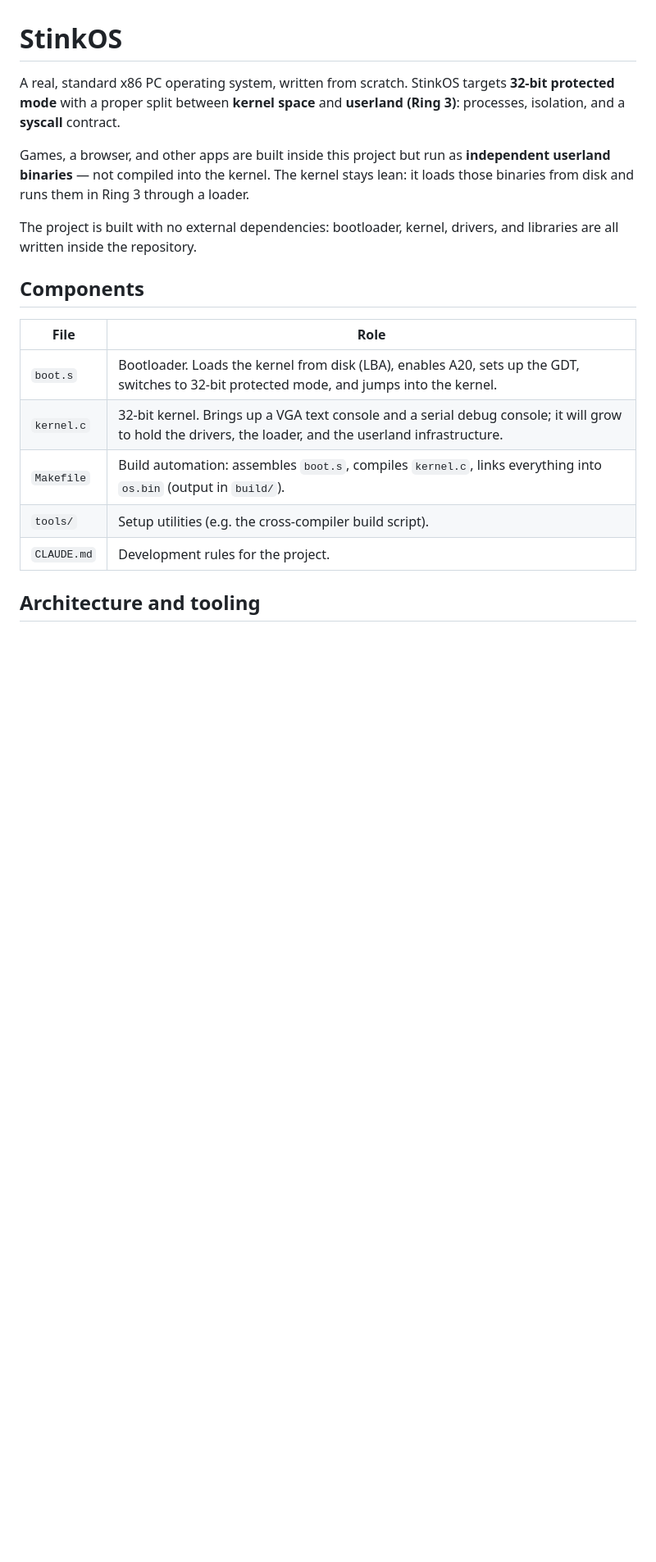
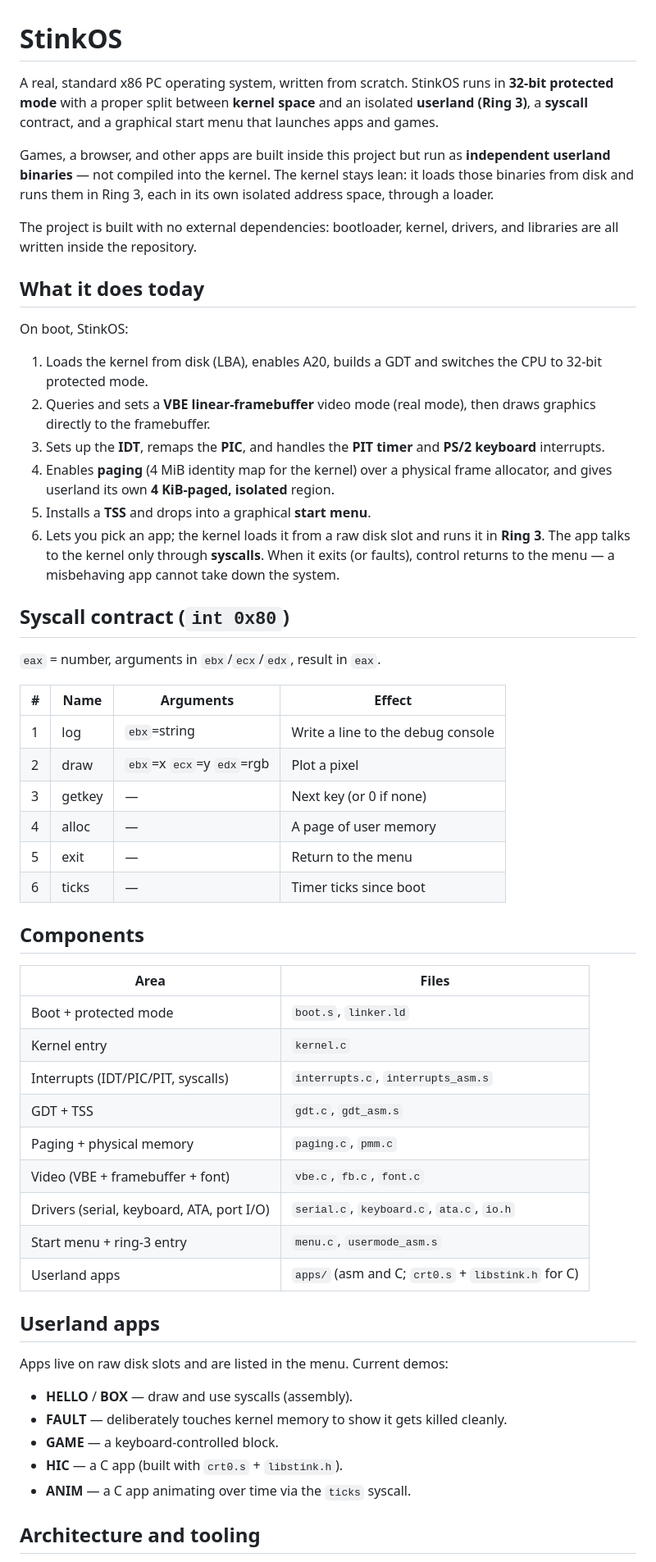
Before and after one commit to Jovinull/StinkOS, a Markdown page: README.md, the part around one of its changes. Shown at 82% size. Rendered like a GitHub page; blank space fills up the shorter version.

Commit message:
docs: update readme to reflect the current OS

```diff
--- a/README.md
+++ b/README.md
@@ -1,26 +1,72 @@
 # StinkOS
 
-A real, standard x86 PC operating system, written from scratch. StinkOS targets
-**32-bit protected mode** with a proper split between **kernel space** and
-**userland (Ring 3)**: processes, isolation, and a **syscall** contract.
+A real, standard x86 PC operating system, written from scratch. StinkOS runs in
+**32-bit protected mode** with a proper split between **kernel space** and an
+isolated **userland (Ring 3)**, a **syscall** contract, and a graphical start
+menu that launches apps and games.
 
 Games, a browser, and other apps are built inside this project but run as
 **independent userland binaries** — not compiled into the kernel. The kernel
-stays lean: it loads those binaries from disk and runs them in Ring 3 through a
-loader.
+stays lean: it loads those binaries from disk and runs them in Ring 3, each in
+its own isolated address space, through a loader.
 
 The project is built with no external dependencies: bootloader, kernel, drivers,
 and libraries are all written inside the repository.
 
+## What it does today
+
+On boot, StinkOS:
+
+1. Loads the kernel from disk (LBA), enables A20, builds a GDT and switches the
+   CPU to 32-bit protected mode.
+2. Queries and sets a **VBE linear-framebuffer** video mode (real mode), then
+   draws graphics directly to the framebuffer.
+3. Sets up the **IDT**, remaps the **PIC**, and handles the **PIT timer** and
+   **PS/2 keyboard** interrupts.
+4. Enables **paging** (4 MiB identity map for the kernel) over a physical frame
+   allocator, and gives userland its own **4 KiB-paged, isolated** region.
+5. Installs a **TSS** and drops into a graphical **start menu**.
+6. Lets you pick an app; the kernel loads it from a raw disk slot and runs it in
+   **Ring 3**. The app talks to the kernel only through **syscalls**. When it
+   exits (or faults), control returns to the menu — a misbehaving app cannot
+   take down the system.
+
+## Syscall contract (`int 0x80`)
+
+`eax` = number, arguments in `ebx`/`ecx`/`edx`, result in `eax`.
+
+| # | Name      | Arguments            | Effect |
+|---|-----------|----------------------|--------|
+| 1 | log       | `ebx`=string         | Write a line to the debug console |
+| 2 | draw      | `ebx`=x `ecx`=y `edx`=rgb | Plot a pixel |
+| 3 | getkey    | —                    | Next key (or 0 if none) |
+| 4 | alloc     | —                    | A page of user memory |
+| 5 | exit      | —                    | Return to the menu |
+| 6 | ticks     | —                    | Timer ticks since boot |
+
 ## Components
 
-| File         | Role |
-|--------------|------|
-| `boot.s`     | Bootloader. Loads the kernel from disk (LBA), enables A20, sets up the GDT, switches to 32-bit protected mode, and jumps into the kernel. |
-| `kernel.c`   | 32-bit kernel. Brings up a VGA text console and a serial debug console; it will grow to hold the drivers, the loader, and the userland infrastructure. |
-| `Makefile`   | Build automation: assembles `boot.s`, compiles `kernel.c`, links everything into `os.bin` (output in `build/`). |
-| `tools/`     | Setup utilities (e.g. the cross-compiler build script). |
-| `CLAUDE.md`  | Development rules for the project. |
+| Area | Files |
+|------|-------|
+| Boot + protected mode | `boot.s`, `linker.ld` |
+| Kernel entry | `kernel.c` |
+| Interrupts (IDT/PIC/PIT, syscalls) | `interrupts.c`, `interrupts_asm.s` |
+| GDT + TSS | `gdt.c`, `gdt_asm.s` |
+| Paging + physical memory | `paging.c`, `pmm.c` |
+| Video (VBE + framebuffer + font) | `vbe.c`, `fb.c`, `font.c` |
+| Drivers (serial, keyboard, ATA, port I/O) | `serial.c`, `keyboard.c`, `ata.c`, `io.h` |
+| Start menu + ring-3 entry | `menu.c`, `usermode_asm.s` |
+| Userland apps | `apps/` (asm and C; `crt0.s` + `libstink.h` for C) |
+
+## Userland apps
+
+Apps live on raw disk slots and are listed in the menu. Current demos:
+
+- **HELLO** / **BOX** — draw and use syscalls (assembly).
+- **FAULT** — deliberately touches kernel memory to show it gets killed cleanly.
+- **GAME** — a keyboard-controlled block.
+- **HIC** — a C app (built with `crt0.s` + `libstink.h`).
+- **ANIM** — a C app animating over time via the `ticks` syscall.
 
 ## Architecture and tooling
 
```
Also changed, not shown: other parts of README.md (+19 -13 lines).
